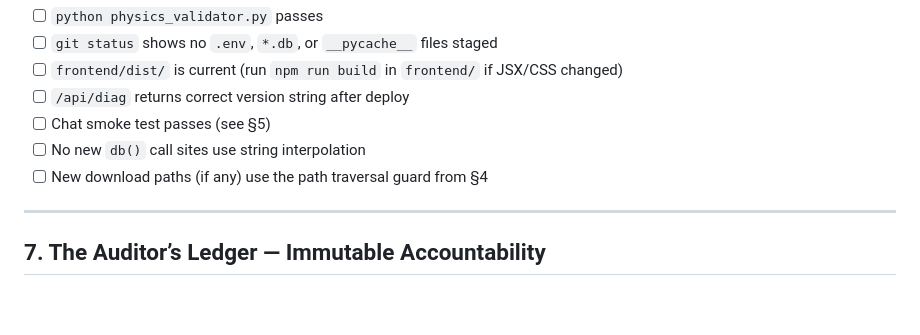
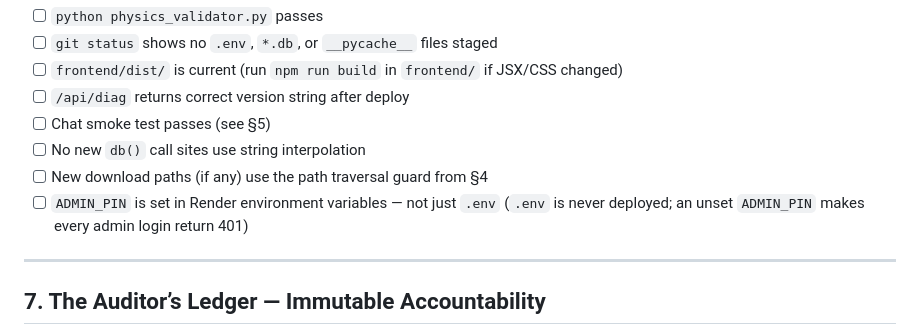
Before and after one commit to afel6/scal-ai-pipeline, a Markdown page: CLAUDE.md, the part around the change. GitHub-like rendering; blank space fills up the shorter version.

Commit message:
docs: add ADMIN_PIN Render env var reminder to deployment checklist

```diff
--- a/CLAUDE.md
+++ b/CLAUDE.md
@@ -336,6 +336,7 @@ Before every push to `master` (which triggers Render auto-deploy):
 - [ ] Chat smoke test passes (see §5)
 - [ ] No new `db()` call sites use string interpolation
 - [ ] New download paths (if any) use the path traversal guard from §4
+- [ ] `ADMIN_PIN` is set in Render environment variables — not just `.env` (`.env` is never deployed; an unset `ADMIN_PIN` makes every admin login return 401)
 
 ---
 
```
